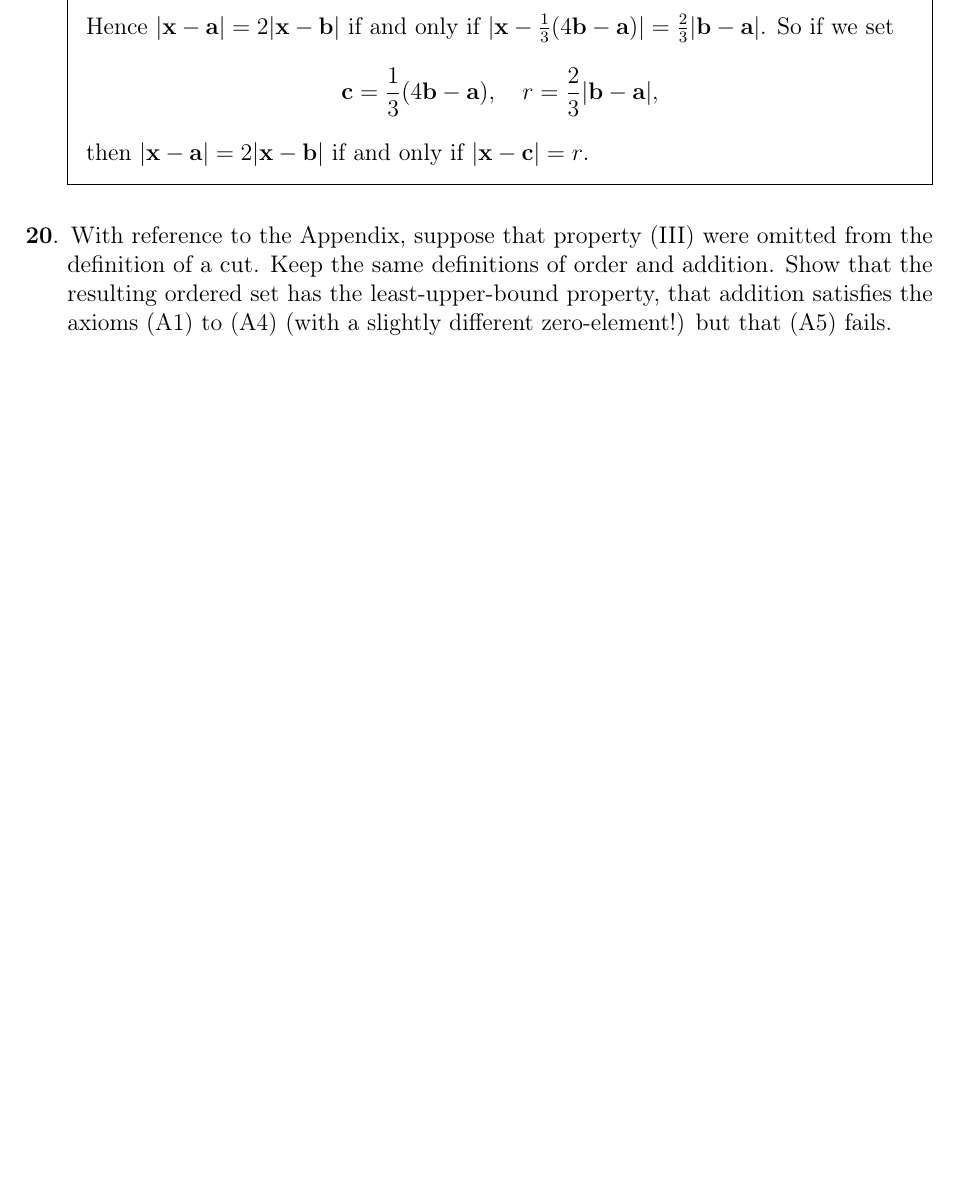
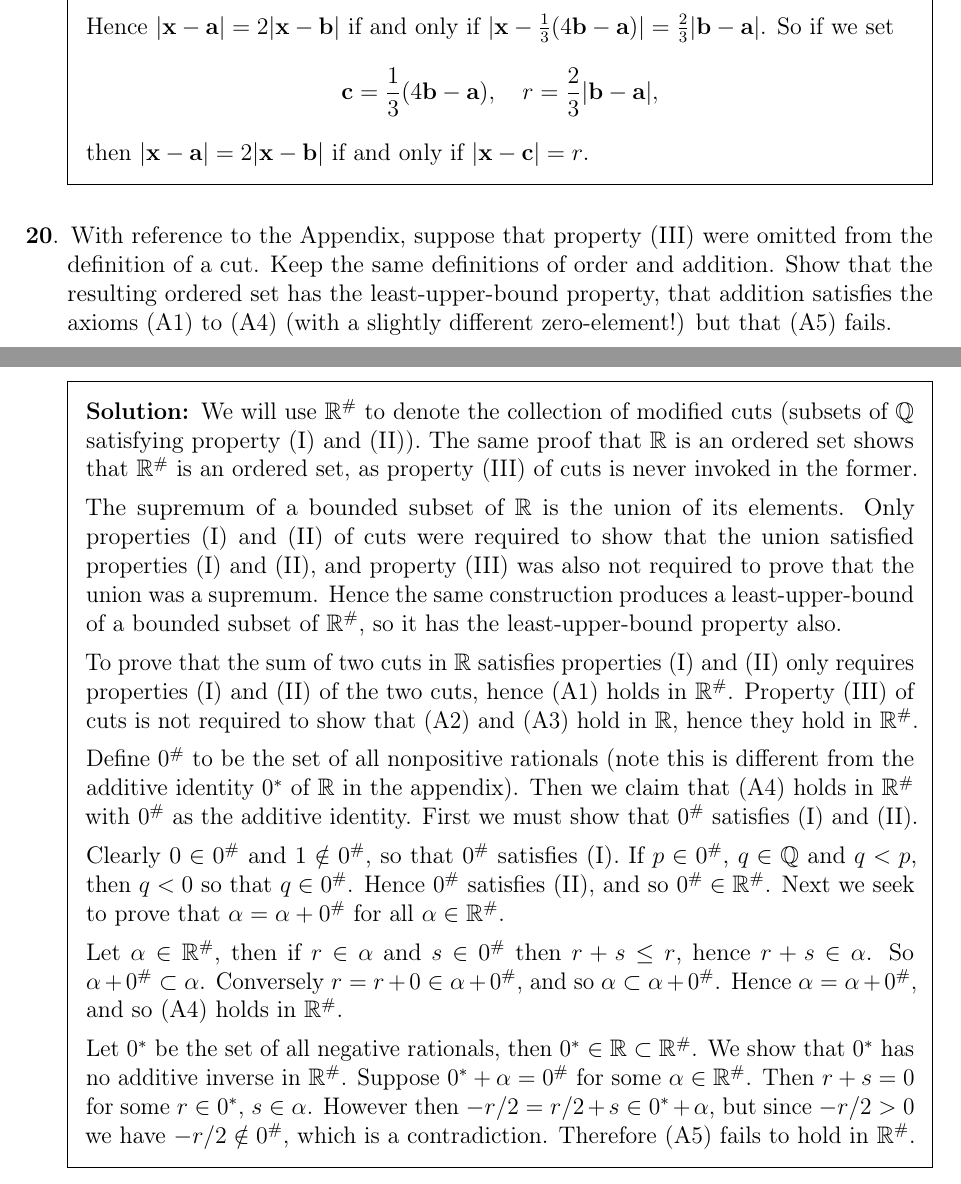
Before and after one commit to pjhuxford/rudin, a LaTeX problem sheet (rudin.tex, which reads chapter1.tex): part of page 11 of 21 before the commit and two parts of pages 11 and 12 of 22 after it, the two joined at a grey line, cut so that both start at the same text, the shorter picture padded with empty space. Compiled offline with pdfLaTeX.

Commit message:
Add solution to Exercise 20, Chapter 1

```diff
--- a/chapter1.tex
+++ b/chapter1.tex
@@ -341,6 +341,21 @@ Unless the contrary is explicitly stated, all numbers that are mentioned in thes
   \end{solution}
 
   \question With reference to the Appendix, suppose that property (III) were omitted from the definition of a cut. Keep the same definitions of order and addition. Show that the resulting ordered set has the least-upper-bound property, that addition satisfies the axioms (A1) to (A4) (with a slightly different zero-element!) but that (A5) fails.
+  \begin{solution}
+    We will use $\R^\#$ to denote the collection of modified cuts (subsets of $\Q$ satisfying property (I) and (II)). The same proof that $\R$ is an ordered set shows that $\R^\#$ is an ordered set, as property (III) of cuts is never invoked in the former.
+
+    The supremum of a bounded subset of $\R$ is the union of its elements. Only properties (I) and (II) of cuts were required to show that the union satisfied properties (I) and (II), and property (III) was also not required to prove that the union was a supremum. Hence the same construction produces a least-upper-bound of a bounded subset of $\R^\#$, so it has the least-upper-bound property also.
+
+    To prove that the sum of two cuts in $\R$ satisfies properties (I) and (II) only requires properties (I) and (II) of the two cuts, hence (A1) holds in $\R^\#$. Property (III) of cuts is not required to show that (A2) and (A3) hold in $\R$, hence they hold in $\R^\#$.
+
+    Define $0^\#$ to be the set of all nonpositive rationals (note this is different from the additive identity $0^*$ of $\R$ in the appendix). Then we claim that (A4) holds in $\R^\#$ with $0^\#$ as the additive identity. First we must show that $0^\#$ satisfies (I) and (II).
+
+    Clearly $0\in0^\#$ and $1\notin0^\#$, so that $0^\#$ satisfies (I). If $p\in0^\#$, $q\in\Q$ and $q<p$, then $q<0$ so that $q\in0^\#$. Hence $0^\#$ satisfies (II), and so $0^\#\in\R^\#$. Next we seek to prove that $\alpha=\alpha+0^\#$ for all $\alpha\in\R^\#$.
+
+    Let $\alpha\in\R^\#$, then if $r\in\alpha$ and $s\in0^\#$ then $r+s\leq r$, hence $r+s\in\alpha$. So $\alpha+0^\#\subset\alpha$. Conversely $r=r+0\in\alpha+0^\#$, and so $\alpha\subset\alpha+0^\#$. Hence $\alpha=\alpha+0^\#$, and so (A4) holds in $\R^\#$.
+
+    Let $0^*$ be the set of all negative rationals, then $0^*\in\R\subset\R^\#$. We show that $0^*$ has no additive inverse in $\R^\#$. Suppose $0^*+\alpha=0^\#$ for some $\alpha\in\R^\#$. Then $r+s=0$ for some $r\in0^*$, $s\in\alpha$. However then $-r/2=r/2+s\in0^*+\alpha$, but since $-r/2>0$ we have $-r/2\notin0^\#$, which is a contradiction. Therefore (A5) fails to hold in $\R^\#$.
+  \end{solution}
 \end{questions}
 
 %%% Local Variables:
```
